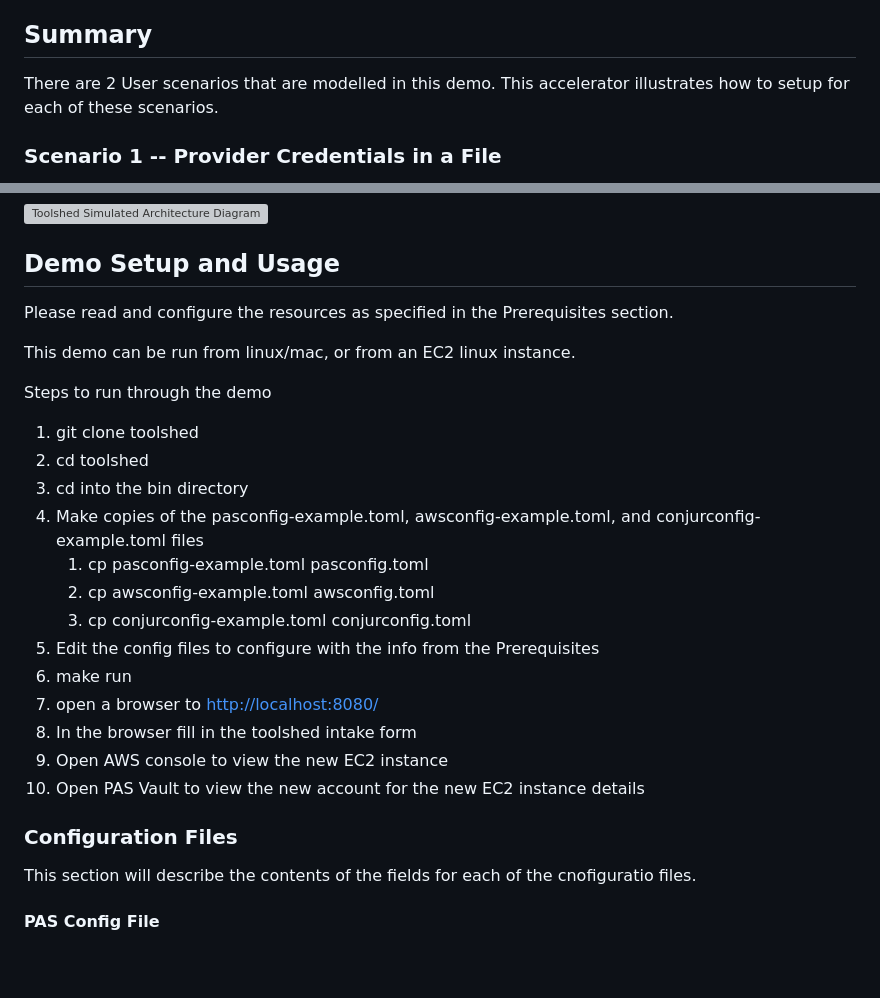
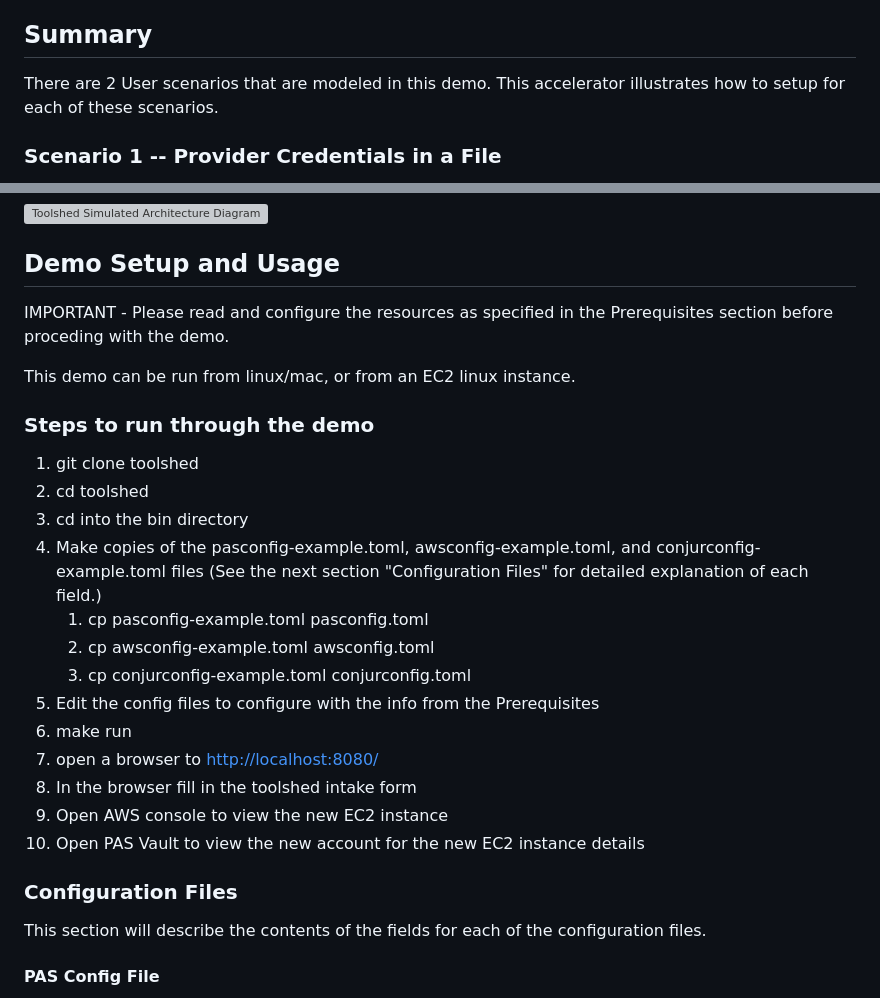
Before and after one commit to davidh-cyberark/toolshed, a Markdown page: README.md, 2 parts joined by grey strips. GitHub-like rendering; blank space fills up the shorter version; grey boxes are pictures that could not be loaded.

Commit message:
add clarifications and fix typos

```diff
--- a/README.md
+++ b/README.md
@@ -14,7 +14,7 @@ Comment:  The toolshed is an app to simulate the intake and provisioning
 
 ## Summary
 
-There are 2 User scenarios that are modelled in this demo.  This accelerator illustrates how to setup for each of these scenarios.
+There are 2 User scenarios that are modeled in this demo.  This accelerator illustrates how to setup for each of these scenarios.
 
 ### Scenario 1 -- Provider Credentials in a File
 
@@ -127,16 +127,16 @@ json Legend {
 
 ## Demo Setup and Usage
 
-Please read and configure the resources as specified in the Prerequisites section.
+IMPORTANT - Please read and configure the resources as specified in the Prerequisites section before proceding with the demo.
 
 This demo can be run from linux/mac, or from an EC2 linux instance.
 
-Steps to run through the demo
+### Steps to run through the demo
 
 1. git clone toolshed
 2. cd toolshed
 3. cd into the bin directory
-4. Make copies of the pasconfig-example.toml, awsconfig-example.toml, and conjurconfig-example.toml files
+4. Make copies of the pasconfig-example.toml, awsconfig-example.toml, and conjurconfig-example.toml files (See the next section "Configuration Files" for detailed explanation of each field.)
    1. cp pasconfig-example.toml pasconfig.toml
    2. cp awsconfig-example.toml awsconfig.toml
    3. cp conjurconfig-example.toml conjurconfig.toml
@@ -149,7 +149,7 @@ Steps to run through the demo
 
 ### Configuration Files
 
-This section will describe the contents of the fields for each of the cnofiguratio files.
+This section will describe the contents of the fields for each of the configuration files.
 
 #### PAS Config File
 
```
